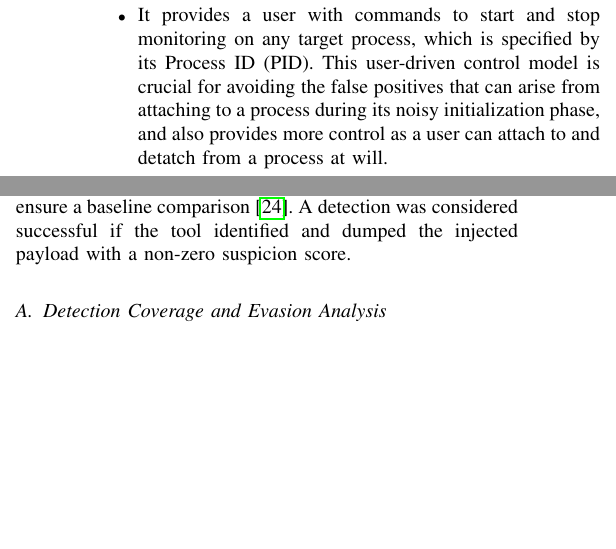
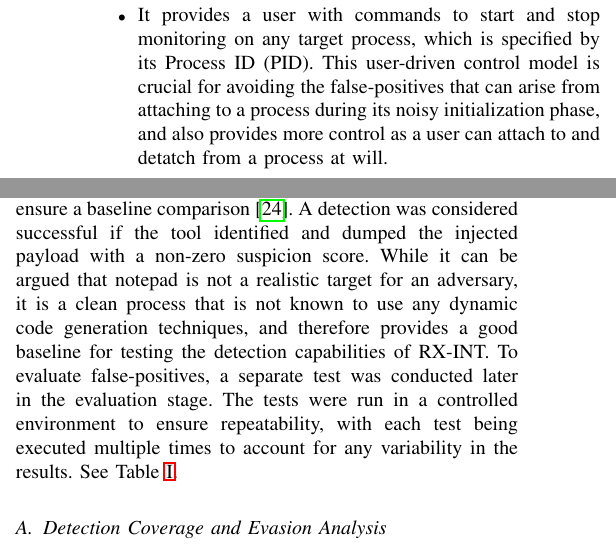
Before and after one commit to ImArjunJ/rx-int, a LaTeX paper (paper/rxint.tex): two parts of the columns of pages 3 and 5 of 9, joined at a grey line, cut so that both start at the same text, the shorter picture padded with empty space. Compiled offline with pdfLaTeX; a missing font is replaced by an installed copy or a similar font; a LaTeX package or settings file that is missing is left out.

Commit message:
paper: justify evaluation choice

```diff
--- a/paper/rxint.tex
+++ b/paper/rxint.tex
@@ -86,7 +86,7 @@ While this threat model focuses on user-mode injection, the design of a detector
 \subsection{User-Mode Client (\texttt{rx-tui.exe})}
 The primary interface is the RX-INT TUI. This component is a standalone C++23 executable with zero external dependencies, built on the native Windows Console API for a responsive UI, albeit not being the focus of this project. The TUI's creation had three primary goals:
 \begin{itemize}
-\item It provides a user with commands to start and stop monitoring on any target process, which is specified by its Process ID (PID). This user-driven control model is crucial for avoiding the false positives that can arise from attaching to a process during its noisy initialization phase, and also provides more control as a user can attach to and detatch from a process at will.
+\item It provides a user with commands to start and stop monitoring on any target process, which is specified by its Process ID (PID). This user-driven control model is crucial for avoiding the false-positives that can arise from attaching to a process during its noisy initialization phase, and also provides more control as a user can attach to and detatch from a process at will.
 \item The TUI provides a persistent dashboard that displays the real-time status of the kernel driver (e.g., Idle, Monitoring), the PID of the currently monitored process, and key performance metrics such as the driver's paged and non-paged kernel pool memory footprint. This is how the performance data was collected for the evaluation section.
 \item The client contains an `Injection Suite' which serves as a built-in validation and evaluation harness for the kernel driver's detection capabilities. More common injection techniques such as standard manual-mapping were not included, as there are many publicly available tools that can perform these actions, and the focus of this project is on more advanced techniques that are not commonly tested against. In total, it comes with 5 unique injection methods, each targeting a different aspect of rx-int in order to test for a bypass.
 \end{itemize}
@@ -137,7 +137,7 @@ When `DumpPages' is called upon any detection, it scans the raw memory dump for
 \label{sec:evaluation}
 To validate the efficacy, reliability, and performance of RX-INT, we conducted a comprehensive set of experiments. The evaluation was designed to rigorously test the full range of the driver's detection capabilities against a curated suite of advanced, in-memory threats. The primary goals of this evaluation were to: (1) empirically measure the detection coverage for each heuristic against each attack vector, (2) perform a direct, quantitative comparison against a very well-regarded public tool, and (3) quantify the performance and memory overhead of the kernel-mode driver under realistic workloads. These tests were conducted on a Windows 11 24H2 virtual machine with 8GB of RAM and 4 vCPUs, running on a host with an Intel Core i9-13900H CPU and 64GB of DDR5 RAM. The VM was configured to use a dynamically allocated disk image to simulate a realistic environment.
 
-The primary test target was the 64-bit notepad.exe process to provide a clean, low-noise environment. The comparative analysis was performed against PE-sieve (v0.4.1), a widely-used and respected open-source memory forensics tool. For each test, after the injection was performed, a full PE-sieve scan was run on the target process. All PE-sieve scans were run with default parameters (pesieve64.exe /pid <PID>) to ensure a baseline comparison \cite{hasherezade_pesieve}. A detection was considered successful if the tool identified and dumped the injected payload with a non-zero suspicion score.
+The primary test target was the 64-bit notepad.exe process to provide a clean, low-noise environment. The comparative analysis was performed against PE-sieve (v0.4.1), a widely-used and respected open-source memory forensics tool. For each test, after the injection was performed, a full PE-sieve scan was run on the target process. All PE-sieve scans were run with default parameters (pesieve64.exe /pid <PID>) to ensure a baseline comparison \cite{hasherezade_pesieve}. A detection was considered successful if the tool identified and dumped the injected payload with a non-zero suspicion score. While it can be argued that notepad is not a realistic target for an adversary, it is a clean process that is not known to use any dynamic code generation techniques, and therefore provides a good baseline for testing the detection capabilities of RX-INT. To evaluate false-positives, a separate test was conducted later in the evaluation stage. The tests were run in a controlled environment to ensure repeatability, with each test being executed multiple times to account for any variability in the results. See Table \ref{tab:results}.
 \begin{figure}[!t]
 \centering
 \includegraphics[width=0.9\columnwidth]{figures/tui_monitoring.png}
```
Also changed, not shown: paper/rxint.pdf, paper/rxint.tex (4 more changed lines).
